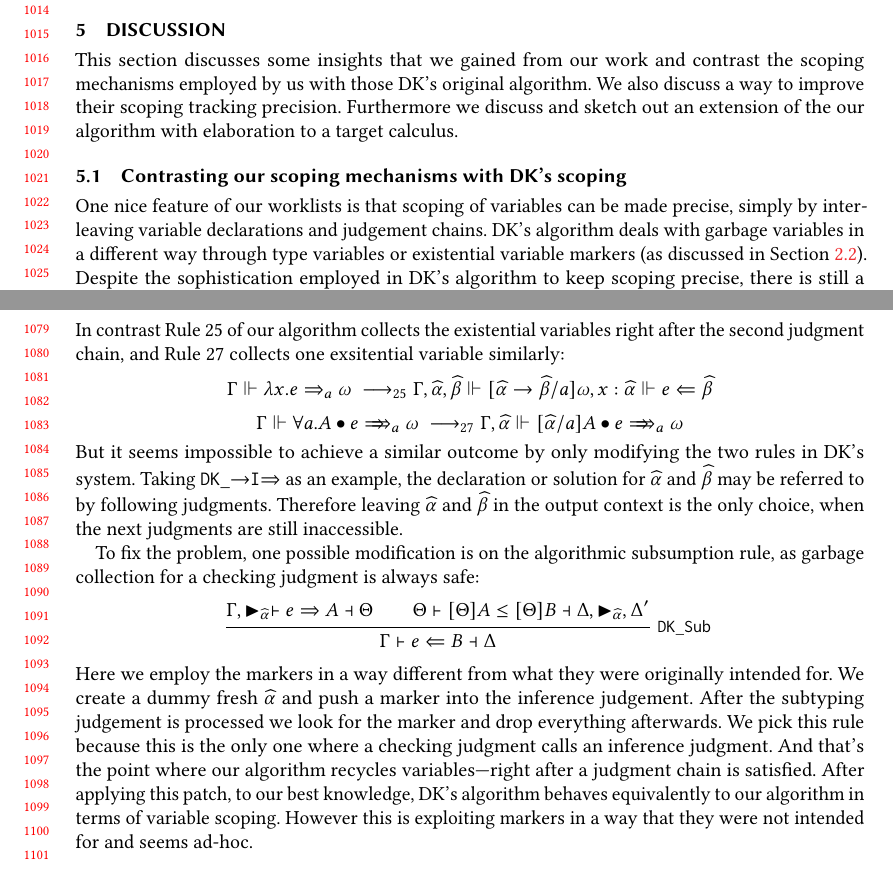
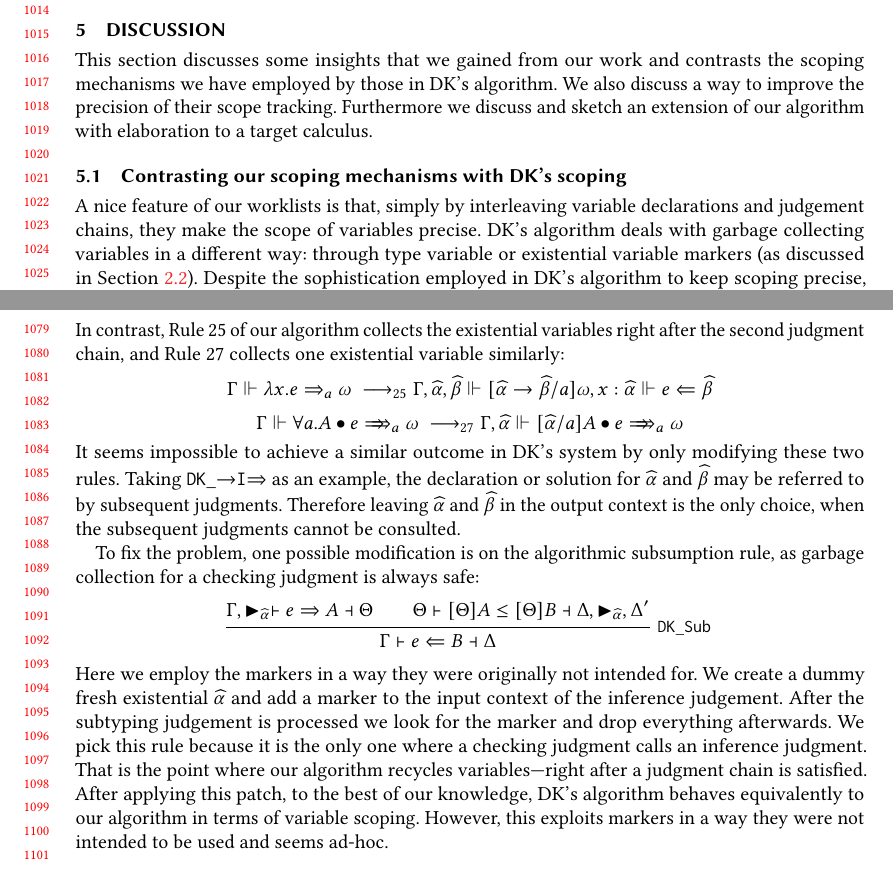
Before and after one commit to JimmyZJX/TypingFormalization, a LaTeX paper (main.tex, which reads sections/Discussion.tex): two parts of pages 21 and 23 of 28, joined at a grey line, cut so that both start at the same text. Compiled offline with pdfLaTeX.

Commit message:
5.1 revision

```diff
--- a/sections/Discussion.tex
+++ b/sections/Discussion.tex
@@ -2,10 +2,10 @@
 
 % \subsection{Overlapping Rules} Already discussed in previous sections
 
-This section discusses some insights that we gained from our work and contrast
-the scoping mechanisms employed by us with those DK's original algorithm.
-We also discuss a way to improve their scoping tracking precision.
-Furthermore we discuss and sketch out an extension of the our algorithm with
+This section discusses some insights that we gained from our work and contrasts
+the scoping mechanisms we have employed by those in DK's algorithm.
+We also discuss a way to improve the precision of their scope tracking.
+Furthermore we discuss and sketch an extension of our algorithm with
 elaboration to a target calculus.
 
 \begin{comment}
@@ -15,10 +15,10 @@ Anything to say about the implementation? Do we have one?
 
 \subsection{Contrasting our scoping mechanisms with DK's scoping}\label{sec:discussion:scoping}
 
-One nice feature of our worklists is that scoping of variables can be
-made precise, simply by interleaving variable declarations and
-judgement chains.  DK's algorithm deals with garbage variables in a
-different way through type variables or existential variable
+A nice feature of our worklists is that, simply by interleaving variable declarations and
+judgement chains, they make the scope of variables
+precise.  DK's algorithm deals with garbage collecting variables in a
+different way: through type variable or existential variable
 markers (as discussed in Section~\ref{ssec:DK_Algorithm}).  Despite
 the sophistication employed in DK's algorithm to keep scoping precise,
 there is still a chance that unused existential variables leak their
@@ -76,17 +76,17 @@ $$
 {\Gamma, \al \vdash [\al/a] \appInf{A}{e}{C} \dashv \Delta}
 {\Gamma \vdash \appInf{\all A}{e}{C} \dashv \Delta}
 $$
-In contrast Rule 25 of our algorithm collects the existential variables
+In contrast, Rule 25 of our algorithm collects the existential variables
 right after the second judgment chain,
-and Rule 27 collects one exsitential variable similarly:
+and Rule 27 collects one existential variable similarly:
 \[\Gm \Vdash \lambda x. e \To_a \jg \rrule{25}
 \Gm,\al,\bt \Vdash [\al\to\bt/a]\jg, x:\al \Vdash e\Lto \bt\]
 \[\Gm \Vdash \appInfAlg{\forall a. A}{e} \rrule{27} \Gm,\al \Vdash \appInfAlg{[\al/a]A}{e}\]
-But it seems impossible to achieve a similar outcome by only modifying the two rules in DK's system.
+It seems impossible to achieve a similar outcome in DK's system by only modifying these two rules.
 Taking $\mathtt{DK\_{\to}I{\To}}$ as an example,
-the declaration or solution for $\al$ and $\bt$ may be referred to by following judgments.
+the declaration or solution for $\al$ and $\bt$ may be referred to by subsequent judgments.
 Therefore leaving $\al$ and $\bt$ in the output context is the only choice,
-when the next judgments are still inaccessible.
+when the subsequent judgments cannot be consulted.
 
 To fix the problem, one possible modification is on the algorithmic subsumption rule,
 as garbage collection for a checking judgment is always safe:
@@ -96,14 +96,14 @@ $$
 \Theta \vdash [\Theta]A \le [\Theta]B \dashv \Delta, \blacktriangleright_{\al}, \Delta'}
 {\Gamma \vdash e \Lto B \dashv \Delta}
 $$
-Here we employ the markers in a way different from what they were originally intended for.
-We create a dummy fresh $\al$ and push a marker into the inference judgement.
+Here we employ the markers in a way they were originally not intended for.
+We create a dummy fresh existential $\al$ and add a marker to the input context of the inference judgement.
 After the subtyping judgement is processed we look for the marker and drop everything afterwards.
-We pick this rule because this is the only one where a checking judgment calls an inference judgment.
-And that's the point where our algorithm recycles variables---right after a judgment chain is satisfied.
-After applying this patch, to our best knowledge,
+We pick this rule because it is the only one where a checking judgment calls an inference judgment.
+That is the point where our algorithm recycles variables---right after a judgment chain is satisfied.
+After applying this patch, to the best of our knowledge,
 DK's algorithm behaves equivalently to our algorithm in terms of variable scoping.
-However this is exploiting markers in a way that they were not intended for and seems ad-hoc.
+However, this exploits markers in a way they were not intended to be used and seems ad-hoc.
 
 % \subsection{Scoped type variables} Not discussed for this paper
 
```
Also changed, not shown: sections/Discussion.tex (6 more changed lines).
